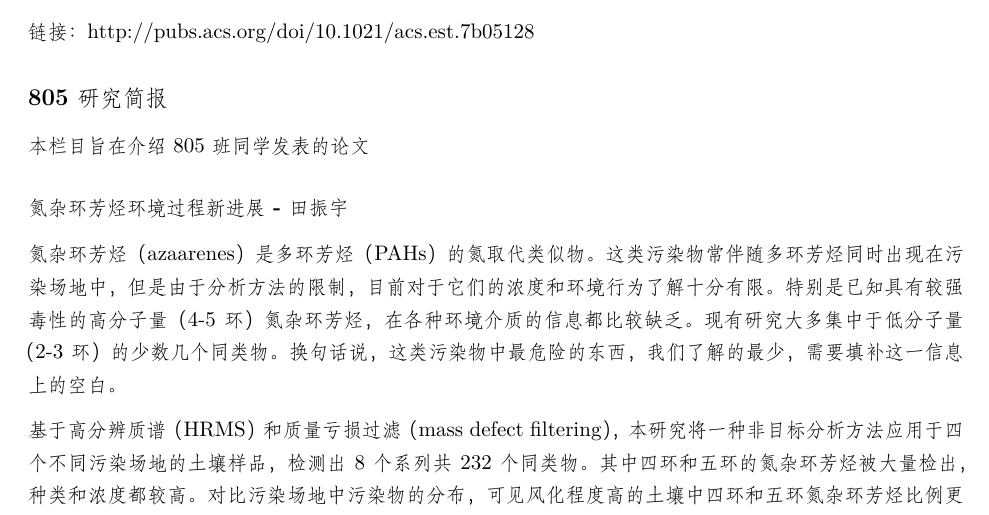
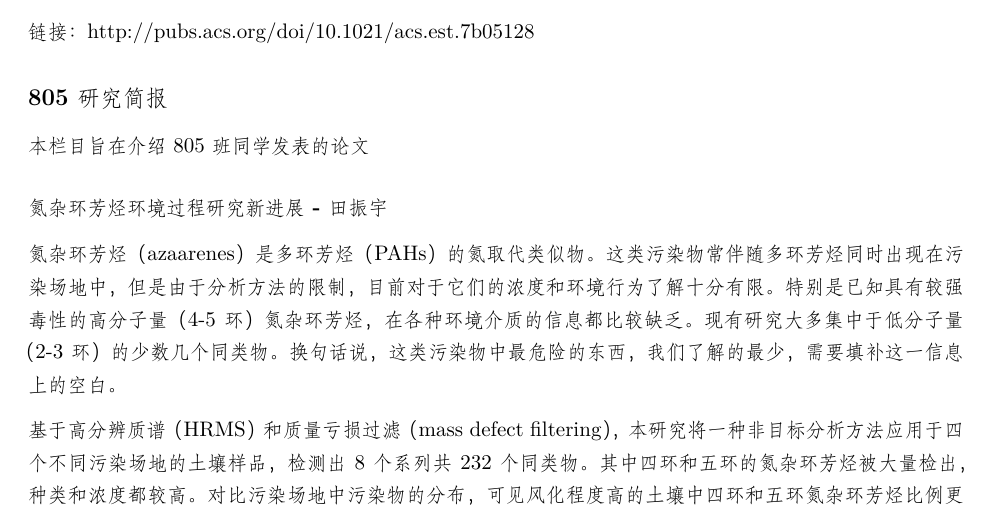
Before and after one commit to yufree/hjhbb, a LaTeX book (docs/hjhbb.tex): part of page 10 of 75, cut so that both start at the same text. Compiled offline with XeLaTeX; a missing font is replaced by an installed copy or a similar font.

Commit message:
update revise

```diff
--- a/docs/hjhbb.tex
+++ b/docs/hjhbb.tex
@@ -332,8 +332,9 @@ GSH, PCs）可能在缓解铬引起的植物氧化胁迫中起着重要作用。
 
 本栏目旨在介绍805班同学发表的论文
 
-\subsubsection*{氮杂环芳烃环境过程新进展 - 田振宇}\label{---}
-\addcontentsline{toc}{subsubsection}{氮杂环芳烃环境过程新进展 - 田振宇}
+\subsubsection*{氮杂环芳烃环境过程研究新进展 - 田振宇}\label{---}
+\addcontentsline{toc}{subsubsection}{氮杂环芳烃环境过程研究新进展 -
+田振宇}
 
 氮杂环芳烃（azaarenes）是多环芳烃（PAHs）的氮取代类似物。这类污染物常伴随多环芳烃同时出现在污染场地中，但是由于分析方法的限制，目前对于它们的浓度和环境行为了解十分有限。特别是已知具有较强毒性的高分子量（4-5环）氮杂环芳烃，在各种环境介质的信息都比较缺乏。现有研究大多集中于低分子量（2-3环）的少数几个同类物。换句话说，这类污染物中最危险的东西，我们了解的最少，需要填补这一信息上的空白。
 
```
Also changed, not shown: 5 other files.
